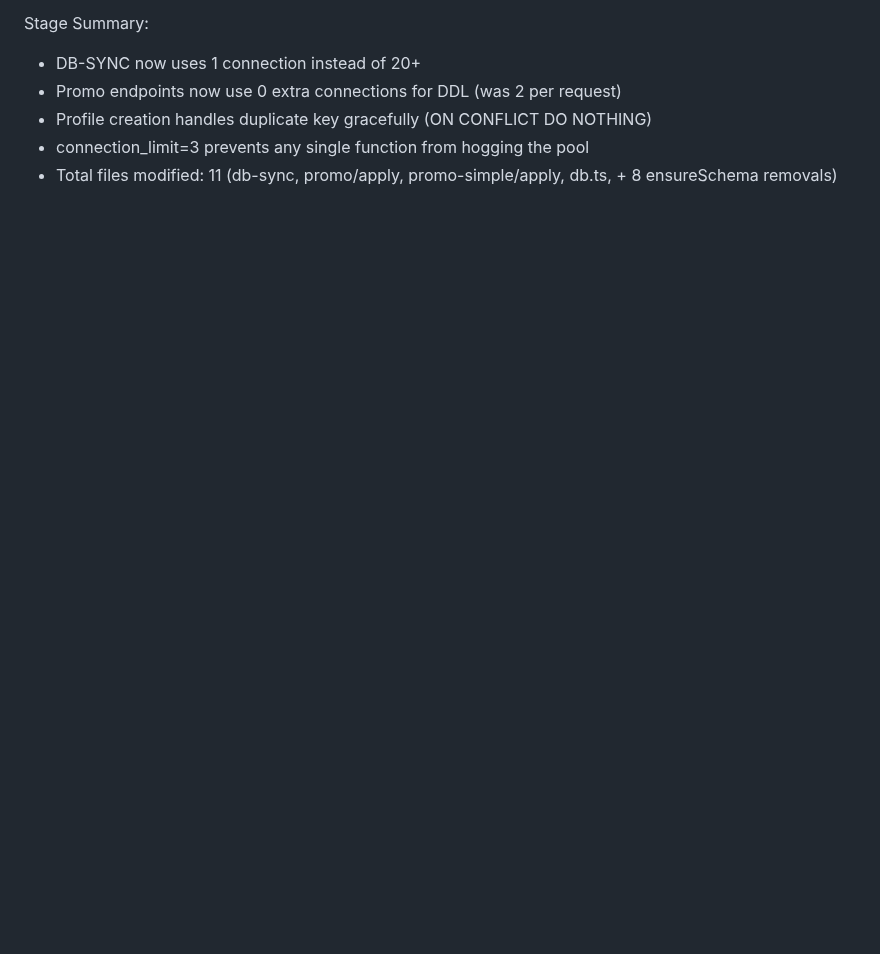
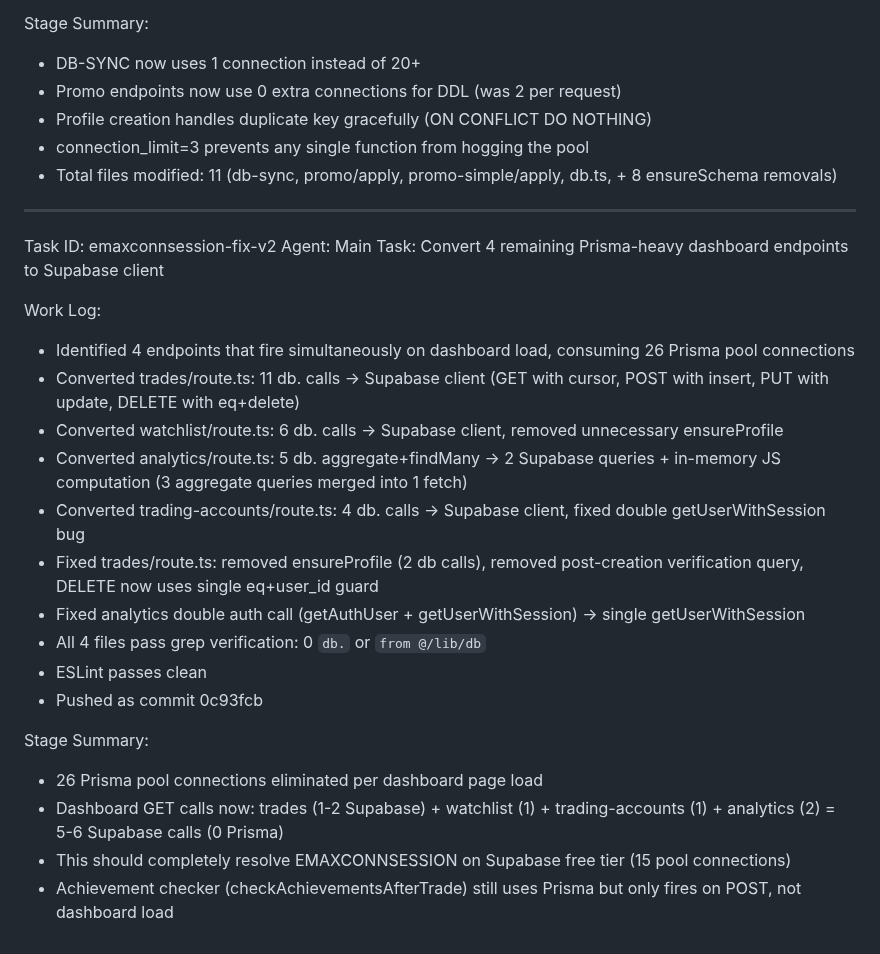
Before and after one commit to Risxyiee/Luxtrade, a Markdown page: worklog.md, the part around the change. Rendered like a GitHub page; blank space fills up the shorter version.

Commit message:
ef974366-3b14-4db3-be83-b4882724699c

```diff
--- a/worklog.md
+++ b/worklog.md
@@ -1487,3 +1487,26 @@ Stage Summary:
 - Profile creation handles duplicate key gracefully (ON CONFLICT DO NOTHING)
 - connection_limit=3 prevents any single function from hogging the pool
 - Total files modified: 11 (db-sync, promo/apply, promo-simple/apply, db.ts, + 8 ensureSchema removals)
+
+---
+Task ID: emaxconnsession-fix-v2
+Agent: Main
+Task: Convert 4 remaining Prisma-heavy dashboard endpoints to Supabase client
+
+Work Log:
+- Identified 4 endpoints that fire simultaneously on dashboard load, consuming 26 Prisma pool connections
+- Converted trades/route.ts: 11 db. calls → Supabase client (GET with cursor, POST with insert, PUT with update, DELETE with eq+delete)
+- Converted watchlist/route.ts: 6 db. calls → Supabase client, removed unnecessary ensureProfile
+- Converted analytics/route.ts: 5 db. aggregate+findMany → 2 Supabase queries + in-memory JS computation (3 aggregate queries merged into 1 fetch)
+- Converted trading-accounts/route.ts: 4 db. calls → Supabase client, fixed double getUserWithSession bug
+- Fixed trades/route.ts: removed ensureProfile (2 db calls), removed post-creation verification query, DELETE now uses single eq+user_id guard
+- Fixed analytics double auth call (getAuthUser + getUserWithSession) → single getUserWithSession
+- All 4 files pass grep verification: 0 `db.` or `from @/lib/db`
+- ESLint passes clean
+- Pushed as commit 0c93fcb
+
+Stage Summary:
+- 26 Prisma pool connections eliminated per dashboard page load
+- Dashboard GET calls now: trades (1-2 Supabase) + watchlist (1) + trading-accounts (1) + analytics (2) = 5-6 Supabase calls (0 Prisma)
+- This should completely resolve EMAXCONNSESSION on Supabase free tier (15 pool connections)
+- Achievement checker (checkAchievementsAfterTrade) still uses Prisma but only fires on POST, not dashboard load
```
